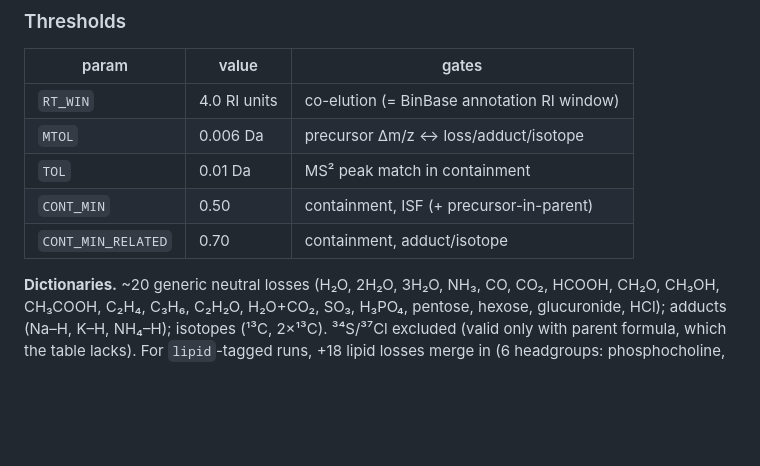
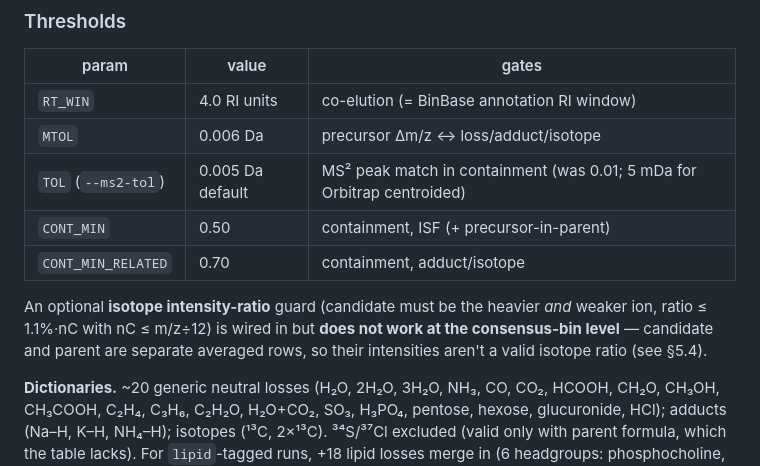
Before and after one commit to zyang2k/metabolo_confi_score, a Markdown page: reports/reverse_score_technical_report.md, the part around one of its changes. Rendered like a GitHub page; blank space fills up the shorter version.

```diff
--- a/reports/reverse_score_technical_report.md
+++ b/reports/reverse_score_technical_report.md
@@ -88,9 +97,13 @@ candidate carries `{parent_id, relation, containment}`.
 |---|---|---|
 | `RT_WIN` | 4.0 RI units | co-elution (= BinBase annotation RI window) |
 | `MTOL` | 0.006 Da | precursor Δm/z ↔ loss/adduct/isotope |
-| `TOL` | 0.01 Da | MS² peak match in containment |
+| `TOL` (`--ms2-tol`) | 0.005 Da default | MS² peak match in containment (was 0.01; 5 mDa for Orbitrap centroided) |
 | `CONT_MIN` | 0.50 | containment, ISF (+ precursor-in-parent) |
 | `CONT_MIN_RELATED` | 0.70 | containment, adduct/isotope |
+
+An optional **isotope intensity-ratio** guard (candidate must be the heavier *and* weaker ion, ratio
+≤ 1.1%·nC with nC ≤ m/z÷12) is wired in but **does not work at the consensus-bin level** — candidate
+and parent are separate averaged rows, so their intensities aren't a valid isotope ratio (see §5.4).
 
 **Dictionaries.** ~20 generic neutral losses (H₂O, 2H₂O, 3H₂O, NH₃, CO, CO₂, HCOOH, CH₂O, CH₃OH,
 CH₃COOH, C₂H₄, C₃H₆, C₂H₂O, H₂O+CO₂, SO₃, H₃PO₄, pentose, hexose, glucuronide, HCl); adducts (Na–H,
```
Also changed, not shown: other parts of reports/reverse_score_technical_report.md (+41 -7 lines), reports/oliver_isf_denoise_memo_20260616.md (+20 -10 lines).
